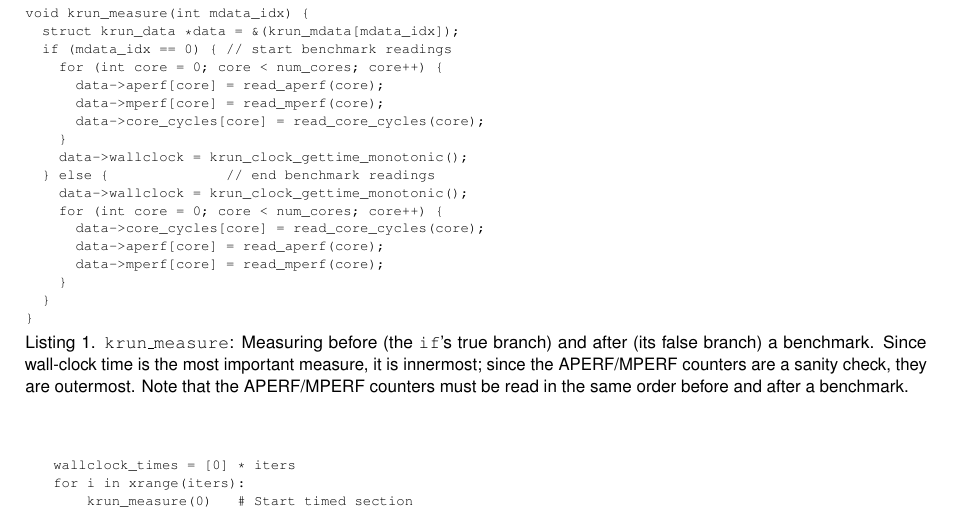
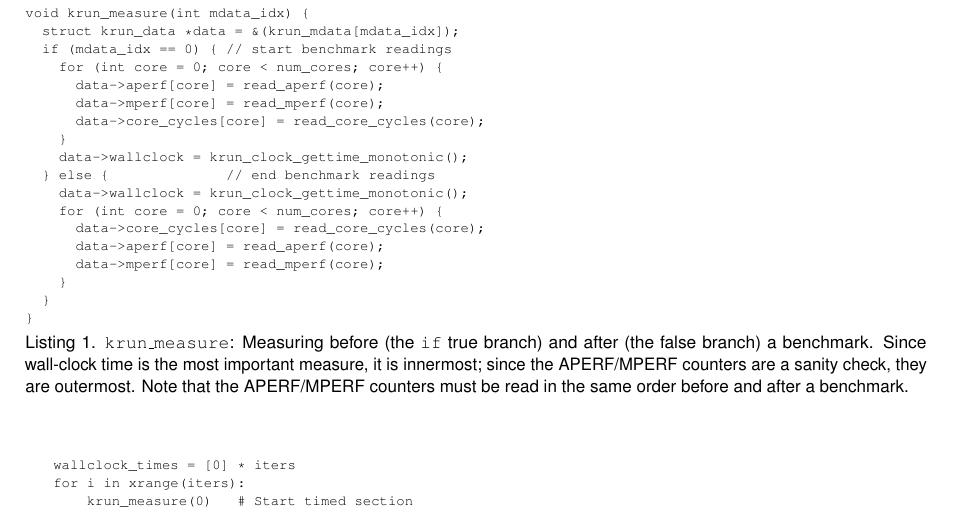
Before and after one commit to softdevteam/warmup_paper, a LaTeX paper (warmup.tex): part of page 9 of 33, cut so that both start at the same text. Compiled offline with pdfLaTeX.

Commit message:
Tidy listing caption.

```diff
--- a/warmup.tex
+++ b/warmup.tex
@@ -746,8 +746,8 @@ core cycle or APERF/MPERF counts) as shown in Listing~\ref{lst:krun-measure}.
 \begin{figure}[t]
 \begin{lstlisting}[label=lst:krun-measure, xleftmargin=0cm,
         caption={%
-\texttt{krun\_measure}: Measuring before (the \texttt{if}'s true branch) and
-after (its false branch) a benchmark. Since
+\texttt{krun\_measure}: Measuring before (the \texttt{if} true branch) and
+after (the false branch) a benchmark. Since
 wall-clock time is the most important measure, it is innermost; since
 the APERF/MPERF counters are a sanity check, they are outermost. Note that
 the APERF/MPERF counters must be read in the same order before
```
